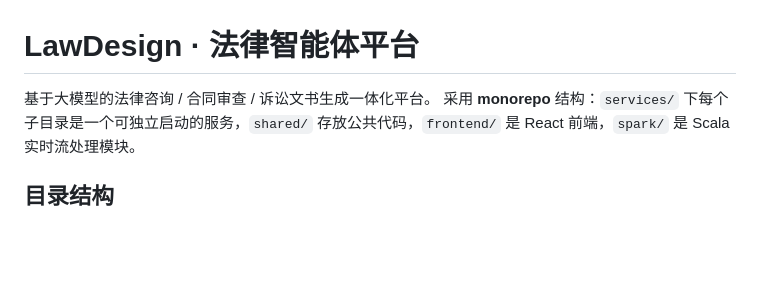
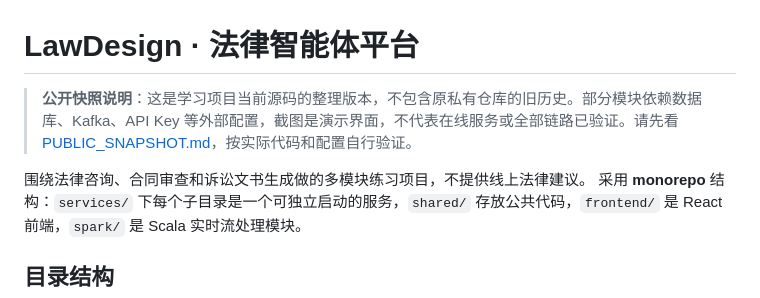
Before and after one commit to LzyLsq/legal-design-source, a Markdown page: README.md, the part around the change. GitHub-like rendering; blank space fills up the shorter version.

Commit message:
Clarify scope and limitations of public snapshot

```diff
--- a/README.md
+++ b/README.md
@@ -1,6 +1,8 @@
 # LawDesign · 法律智能体平台
 
-基于大模型的法律咨询 / 合同审查 / 诉讼文书生成一体化平台。
+> **公开快照说明**：这是学习项目当前源码的整理版本，不包含原私有仓库的旧历史。部分模块依赖数据库、Kafka、API Key 等外部配置，截图是演示界面，不代表在线服务或全部链路已验证。请先看 [PUBLIC_SNAPSHOT.md](PUBLIC_SNAPSHOT.md)，按实际代码和配置自行验证。
+
+围绕法律咨询、合同审查和诉讼文书生成做的多模块练习项目，不提供线上法律建议。
 采用 **monorepo** 结构：`services/` 下每个子目录是一个可独立启动的服务，`shared/` 存放公共代码，`frontend/` 是 React 前端，`spark/` 是 Scala 实时流处理模块。
 
 ## 目录结构
```
